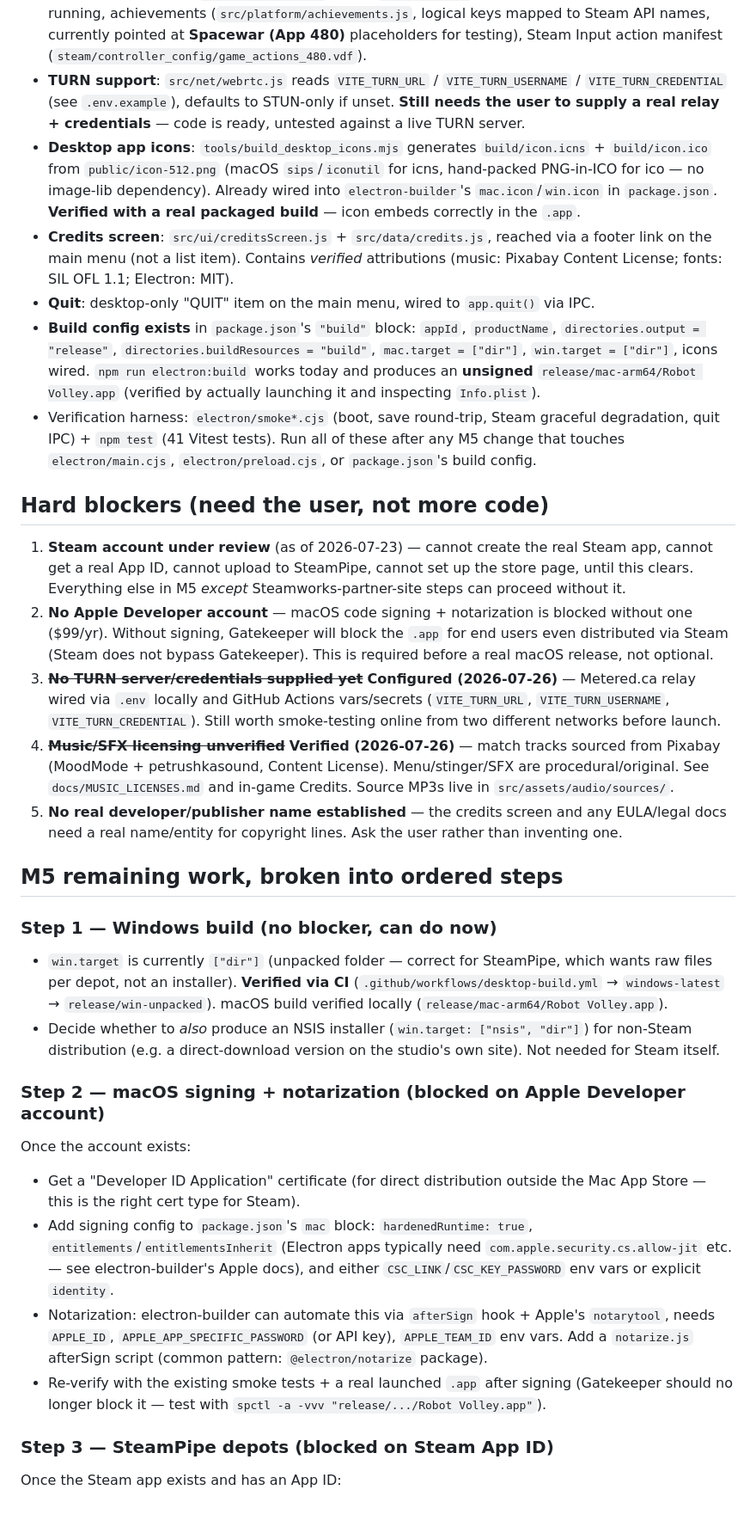
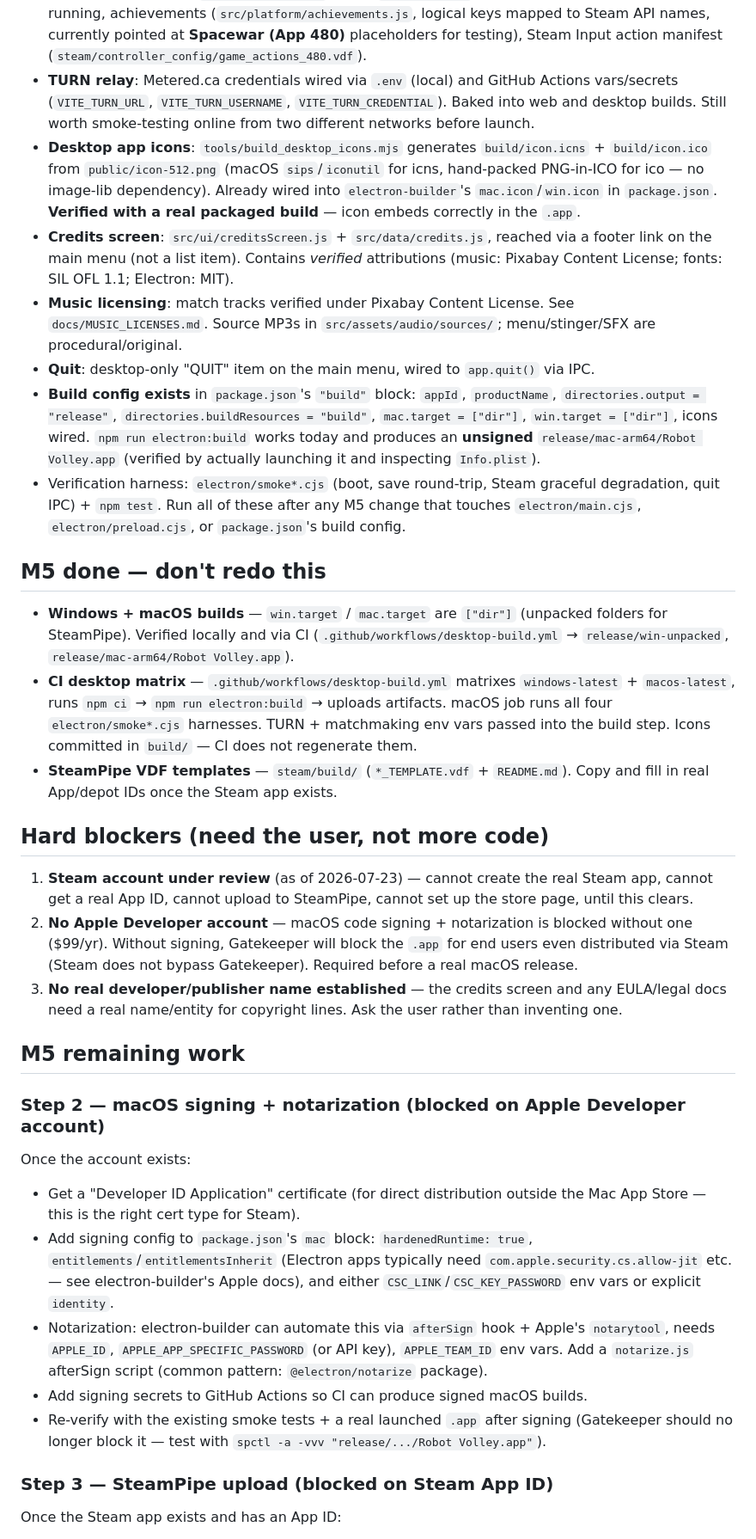
Before and after one commit to gmussi/RobotVolley, a Markdown page: docs/STEAM_M5_PACKAGING.md, the part around one of its changes. Shown at 86% size. Drawn GitHub-style; blank space fills up the shorter version.

```diff
--- a/docs/STEAM_M5_PACKAGING.md
+++ b/docs/STEAM_M5_PACKAGING.md
@@ -36,10 +38,10 @@ irrelevant to reproduce here; what matters for M5 is the state below.
   logical keys mapped to Steam API names, currently pointed at **Spacewar (App
   480)** placeholders for testing), Steam Input action manifest
   (`steam/controller_config/game_actions_480.vdf`).
-- **TURN support**: `src/net/webrtc.js` reads `VITE_TURN_URL` /
-  `VITE_TURN_USERNAME` / `VITE_TURN_CREDENTIAL` (see `.env.example`), defaults
-  to STUN-only if unset. **Still needs the user to supply a real relay +
-  credentials** — code is ready, untested against a live TURN server.
+- **TURN relay**: Metered.ca credentials wired via `.env` (local) and GitHub
+  Actions vars/secrets (`VITE_TURN_URL`, `VITE_TURN_USERNAME`,
+  `VITE_TURN_CREDENTIAL`). Baked into web and desktop builds. Still worth
+  smoke-testing online from two different networks before launch.
 - **Desktop app icons**: `tools/build_desktop_icons.mjs` generates
   `build/icon.icns` + `build/icon.ico` from `public/icon-512.png` (macOS
   `sips`/`iconutil` for icns, hand-packed PNG-in-ICO for ico — no image-lib
@@ -50,6 +52,9 @@ irrelevant to reproduce here; what matters for M5 is the state below.
   reached via a footer link on the main menu (not a list item). Contains
   *verified* attributions (music: Pixabay Content License; fonts: SIL OFL 1.1;
   Electron: MIT).
+- **Music licensing**: match tracks verified under Pixabay Content License.
+  See `docs/MUSIC_LICENSES.md`. Source MP3s in `src/assets/audio/sources/`;
+  menu/stinger/SFX are procedural/original.
 - **Quit**: desktop-only "QUIT" item on the main menu, wired to
   `app.quit()` via IPC.
 - **Build config exists** in `package.json`'s `"build"` block: `appId`,
@@ -59,45 +64,41 @@ irrelevant to reproduce here; what matters for M5 is the state below.
   and produces an **unsigned** `release/mac-arm64/Robot Volley.app` (verified
   by actually launching it and inspecting `Info.plist`).
 - Verification harness: `electron/smoke*.cjs` (boot, save round-trip, Steam
-  graceful degradation, quit IPC) + `npm test` (41 Vitest tests). Run all of
-  these after any M5 change that touches `electron/main.cjs`,
-  `electron/preload.cjs`, or `package.json`'s build config.
+  graceful degradation, quit IPC) + `npm test`. Run all of these after any M5
+  change that touches `electron/main.cjs`, `electron/preload.cjs`, or
+  `package.json`'s build config.
+
+## M5 done — don't redo this
+
+- **Windows + macOS builds** — `win.target` / `mac.target` are `["dir"]`
+  (unpacked folders for SteamPipe). Verified locally and via CI
+  (`.github/workflows/desktop-build.yml` → `release/win-unpacked`,
+  `release/mac-arm64/Robot Volley.app`).
+- **CI desktop matrix** — `.github/workflows/desktop-build.yml` matrixes
+  `windows-latest` + `macos-latest`, runs `npm ci` → `npm run electron:build`
+  → uploads artifacts. macOS job runs all four `electron/smoke*.cjs` harnesses.
+  TURN + matchmaking env vars passed into the build step. Icons committed in
+  `build/` — CI does not regenerate them.
+- **SteamPipe VDF templates** — `steam/build/` (`*_TEMPLATE.vdf` + `README.md`).
+  Copy and fill in real App/depot IDs once the Steam app exists.
 
 ## Hard blockers (need the user, not more code)
 
 1. **Steam account under review** (as of 2026-07-23) — cannot create the real
    Steam app, cannot get a real App ID, cannot upload to SteamPipe, cannot set
-   up the store page, until this clears. Everything else in M5 *except*
-   Steamworks-partner-site steps can proceed without it.
+   up the store page, until this clears.
 2. **No Apple Developer account** — macOS code signing + notarization is
    blocked without one ($99/yr). Without signing, Gatekeeper will block the
    `.app` for end users even distributed via Steam (Steam does not bypass
-   Gatekeeper). This is required before a real macOS release, not optional.
-3. ~~**No TURN server/credentials supplied yet**~~ **Configured (2026-07-26)** —
-   Metered.ca relay wired via `.env` locally and GitHub Actions vars/secrets
-   (`VITE_TURN_URL`, `VITE_TURN_USERNAME`, `VITE_TURN_CREDENTIAL`). Still
-   worth smoke-testing online from two different networks before launch.
-4. ~~**Music/SFX licensing unverified**~~ **Verified (2026-07-26)** — match
-   tracks sourced from Pixabay (MoodMode + petrushkasound, Content License).
-   Menu/stinger/SFX are procedural/original. See `docs/MUSIC_LICENSES.md` and
-   in-game Credits. Source MP3s live in `src/assets/audio/sources/`.
-5. **No real developer/publisher name established** — the credits screen and
+   Gatekeeper). Required before a real macOS release.
+3. **No real developer/publisher name established** — the credits screen and
    any EULA/legal docs need a real name/entity for copyright lines. Ask the
    user rather than inventing one.
 
-## M5 remaining work, broken into ordered steps
-
-### Step 1 — Windows build (no blocker, can do now)
-- `win.target` is currently `["dir"]` (unpacked folder — correct for
-  SteamPipe, which wants raw files per depot, not an installer). **Verified
-  via CI** (`.github/workflows/desktop-build.yml` → `windows-latest` →
-  `release/win-unpacked`). macOS build verified locally
-  (`release/mac-arm64/Robot Volley.app`).
-- Decide whether to *also* produce an NSIS installer (`win.target: ["nsis",
-  "dir"]`) for non-Steam distribution (e.g. a direct-download version on the
-  studio's own site). Not needed for Steam itself.
+## M5 remaining work
 
 ### Step 2 — macOS signing + notarization (blocked on Apple Developer account)
+
 Once the account exists:
 - Get a "Developer ID Application" certificate (for direct distribution outside
   the Mac App Store — this is the right cert type for Steam).
@@ -109,11 +110,13 @@ Once the account exists:
   Apple's `notarytool`, needs `APPLE_ID`, `APPLE_APP_SPECIFIC_PASSWORD` (or API
   key), `APPLE_TEAM_ID` env vars. Add a `notarize.js` afterSign script (common
   pattern: `@electron/notarize` package).
+- Add signing secrets to GitHub Actions so CI can produce signed macOS builds.
 - Re-verify with the existing smoke tests + a real launched `.app` after
   signing (Gatekeeper should no longer block it — test with `spctl -a -vvv
   "release/.../Robot Volley.app"`).
 
-### Step 3 — SteamPipe depots (blocked on Steam App ID)
+### Step 3 — SteamPipe upload (blocked on Steam App ID)
+
 Once the Steam app exists and has an App ID:
 1. Update `steam_appid.txt` (gitignored, dev-only) and rename
    `steam/controller_config/game_actions_480.vdf` →
```
Also changed, not shown: other parts of docs/STEAM_M5_PACKAGING.md (+25 -34 lines), docs/IDEAS.md (added, +5 -0 lines).
